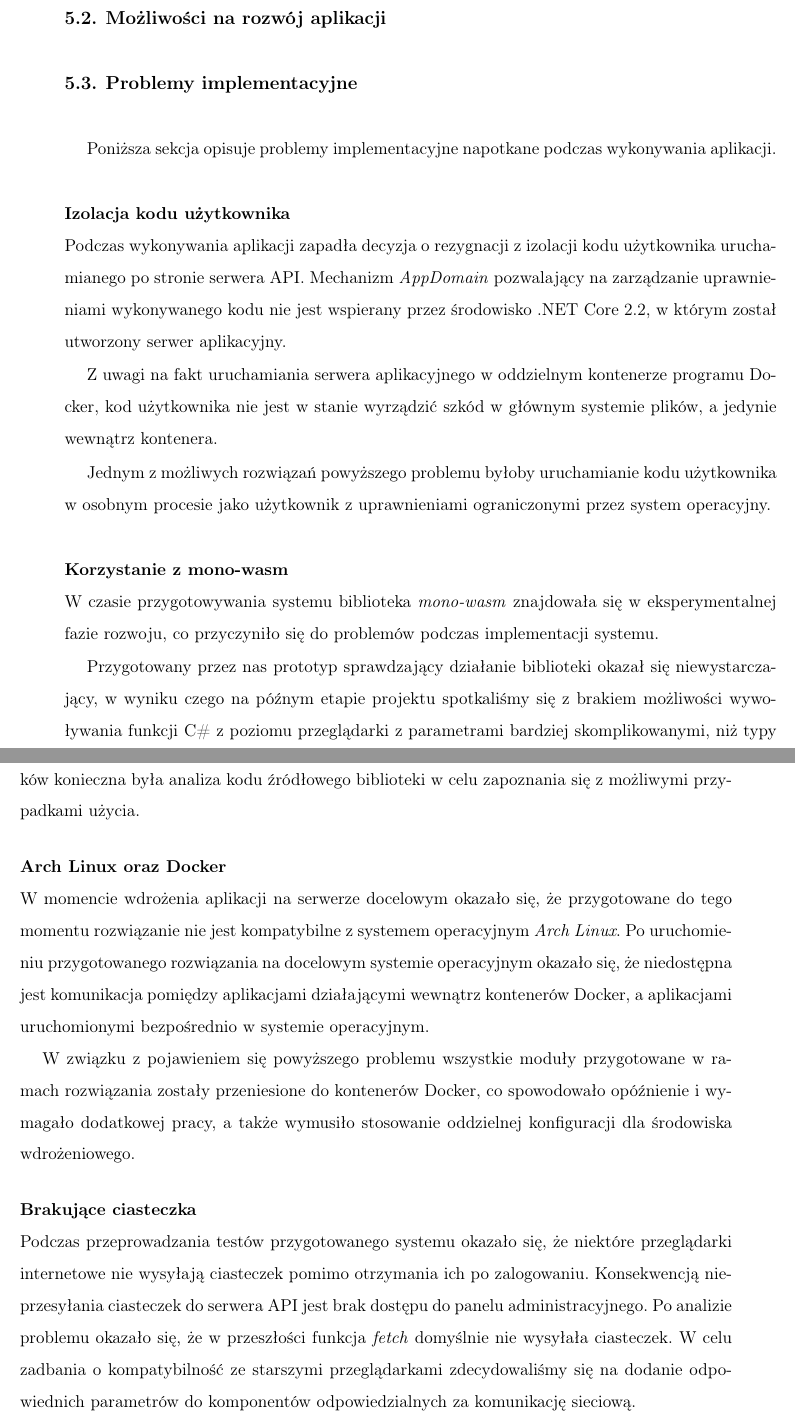
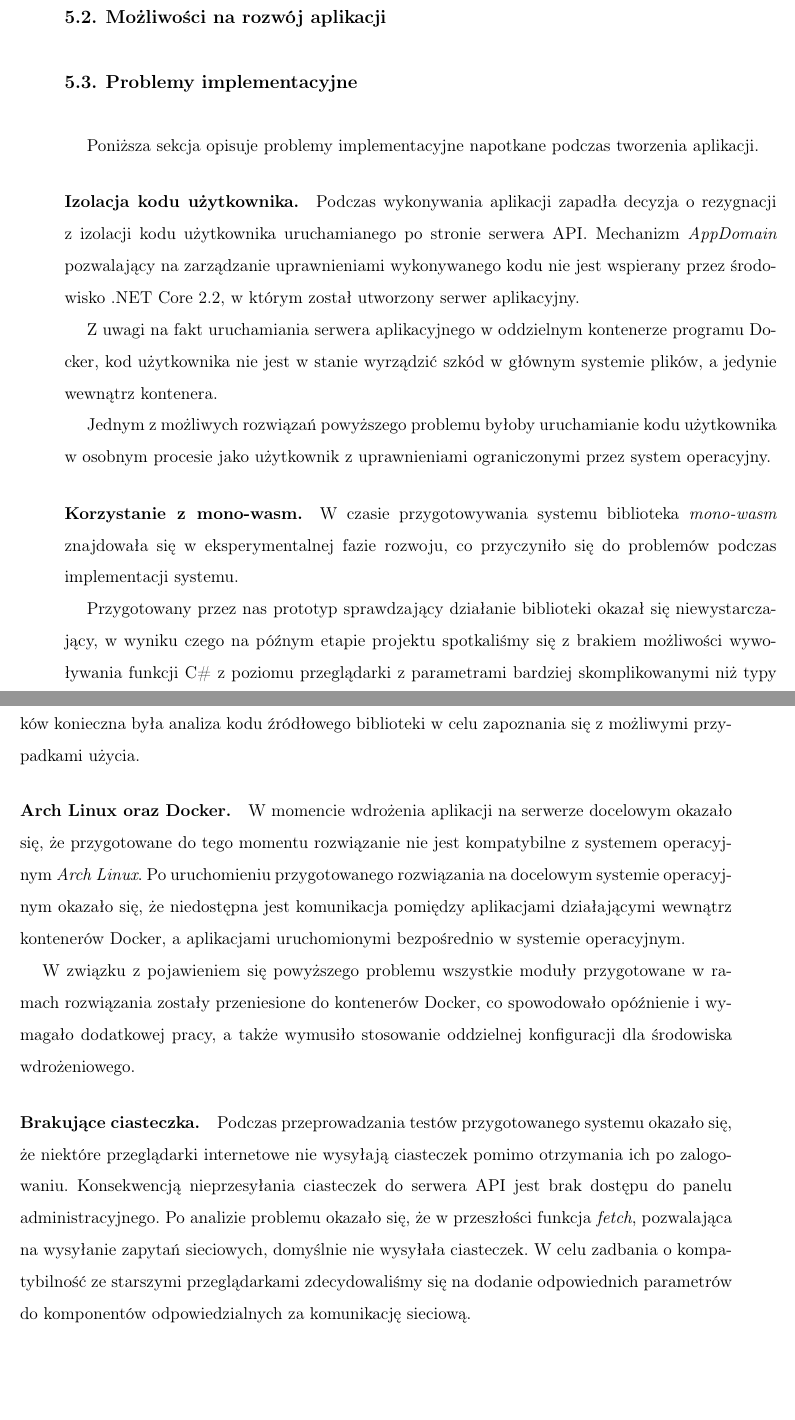
Before and after one commit to Gelio/distributed-computing-webworker-thesis, a LaTeX thesis (main.tex): two parts of pages 16 and 17 of 23, joined at a grey line, cut so that both start at the same text, the shorter picture padded with empty space. Compiled offline with pdfLaTeX.

Commit message:
remove line breaks after paragraphs

```diff
--- a/main.tex
+++ b/main.tex
@@ -362,29 +362,30 @@ samodzielnie, co poświadczam własnoręcznym podpisem.
     \section{Możliwości na rozwój aplikacji}
 
     \section{Problemy implementacyjne}
-        Poniższa sekcja opisuje problemy implementacyjne napotkane podczas wykonywania aplikacji.
+        Poniższa sekcja opisuje problemy implementacyjne napotkane podczas tworzenia aplikacji.
 
-        \paragraph{Izolacja kodu użytkownika}\mbox{}\\
+        \paragraph{Izolacja kodu użytkownika.}
             Podczas wykonywania aplikacji zapadła decyzja o rezygnacji z izolacji kodu użytkownika uruchamianego po stronie serwera API. Mechanizm \textit{AppDomain} pozwalający na zarządzanie uprawnieniami wykonywanego kodu nie jest wspierany przez środowisko .NET Core 2.2, w którym został utworzony serwer aplikacyjny.
 
             Z uwagi na fakt uruchamiania serwera aplikacyjnego w oddzielnym kontenerze programu Docker, kod użytkownika nie jest w stanie wyrządzić szkód w głównym systemie plików, a jedynie wewnątrz kontenera.
 
             Jednym z możliwych rozwiązań powyższego problemu byłoby uruchamianie kodu użytkownika w osobnym procesie jako użytkownik z uprawnieniami ograniczonymi przez system operacyjny.
 
-        \paragraph{Korzystanie z mono-wasm}\mbox{}\\
+        \paragraph{Korzystanie z mono-wasm.}
             W czasie przygotowywania systemu biblioteka \textit{mono-wasm} znajdowała się w eksperymentalnej fazie rozwoju, co przyczyniło się do problemów podczas implementacji systemu.
 
-            Przygotowany przez nas prototyp sprawdzający działanie biblioteki okazał się niewystarczający, w wyniku czego na późnym etapie projektu spotkaliśmy się z brakiem możliwości wywoływania funkcji C\# z poziomu przeglądarki z parametrami bardziej skomplikowanymi, niż typy proste. Biblioteka \textit{mono-wasm} udostępniła brakujące wymaganie podczas trwania projektu, jednakże powyższy problem wprowadził opóźnienie.
+            Przygotowany przez nas prototyp sprawdzający działanie biblioteki okazał się niewystarczający, w wyniku czego na późnym etapie projektu spotkaliśmy się z brakiem możliwości wywoływania funkcji C\# z poziomu przeglądarki z parametrami bardziej skomplikowanymi niż typy proste. Biblioteka \textit{mono-wasm} udostępniła brakujące wymaganie podczas trwania projektu, jednakże powyższy problem wprowadził opóźnienie.
 
             Podczas tworzenia projektu biblioteka \textit{mono-wasm} nie oferowała żadnej dokumentacji oraz testów, a jedyny udostępniony przykład użycia obejmował tylko wywołanie bezparametrowej funkcji z biblioteki napisanej w języku C\# z poziomu przeglądarki. W wyniku powyższych braków konieczna była analiza kodu źródłowego biblioteki w celu zapoznania się z możliwymi przypadkami użycia.
 
-        \paragraph{Arch Linux oraz Docker}\mbox{}\\
+        \paragraph{Arch Linux oraz Docker.}
             W momencie wdrożenia aplikacji na serwerze docelowym okazało się, że przygotowane do tego momentu rozwiązanie nie jest kompatybilne z systemem operacyjnym \textit{Arch Linux}. Po uruchomieniu przygotowanego rozwiązania na docelowym systemie operacyjnym okazało się, że niedostępna jest komunikacja pomiędzy aplikacjami działającymi wewnątrz kontenerów Docker, a aplikacjami uruchomionymi bezpośrednio w systemie operacyjnym.
 
             W związku z pojawieniem się powyższego problemu wszystkie moduły przygotowane w ramach rozwiązania zostały przeniesione do kontenerów Docker, co spowodowało opóźnienie i wymagało dodatkowej pracy, a także wymusiło stosowanie oddzielnej konfiguracji dla środowiska wdrożeniowego.
-        \paragraph{Brakujące ciasteczka}\mbox{}\\
+
+        \paragraph{Brakujące ciasteczka.}
             Podczas przeprowadzania testów przygotowanego systemu okazało się, że niektóre przeglądarki internetowe nie wysyłają ciasteczek pomimo otrzymania ich po zalogowaniu.
-            Konsekwencją nieprzesyłania ciasteczek do serwera API jest brak dostępu do panelu administracyjnego. Po analizie problemu okazało się, że w przeszłości funkcja \textit{fetch} domyślnie nie wysyłała ciasteczek. W celu zadbania o kompatybilność ze starszymi przeglądarkami zdecydowaliśmy się na dodanie odpowiednich parametrów do komponentów odpowiedzialnych za komunikację sieciową.
+            Konsekwencją nieprzesyłania ciasteczek do serwera API jest brak dostępu do panelu administracyjnego. Po analizie problemu okazało się, że w przeszłości funkcja \textit{fetch}, pozwalająca na wysyłanie zapytań sieciowych, domyślnie nie wysyłała ciasteczek. W celu zadbania o kompatybilność ze starszymi przeglądarkami zdecydowaliśmy się na dodanie odpowiednich parametrów do komponentów odpowiedzialnych za komunikację sieciową.
 
 
     \section{Wnioski z projektu}
```
